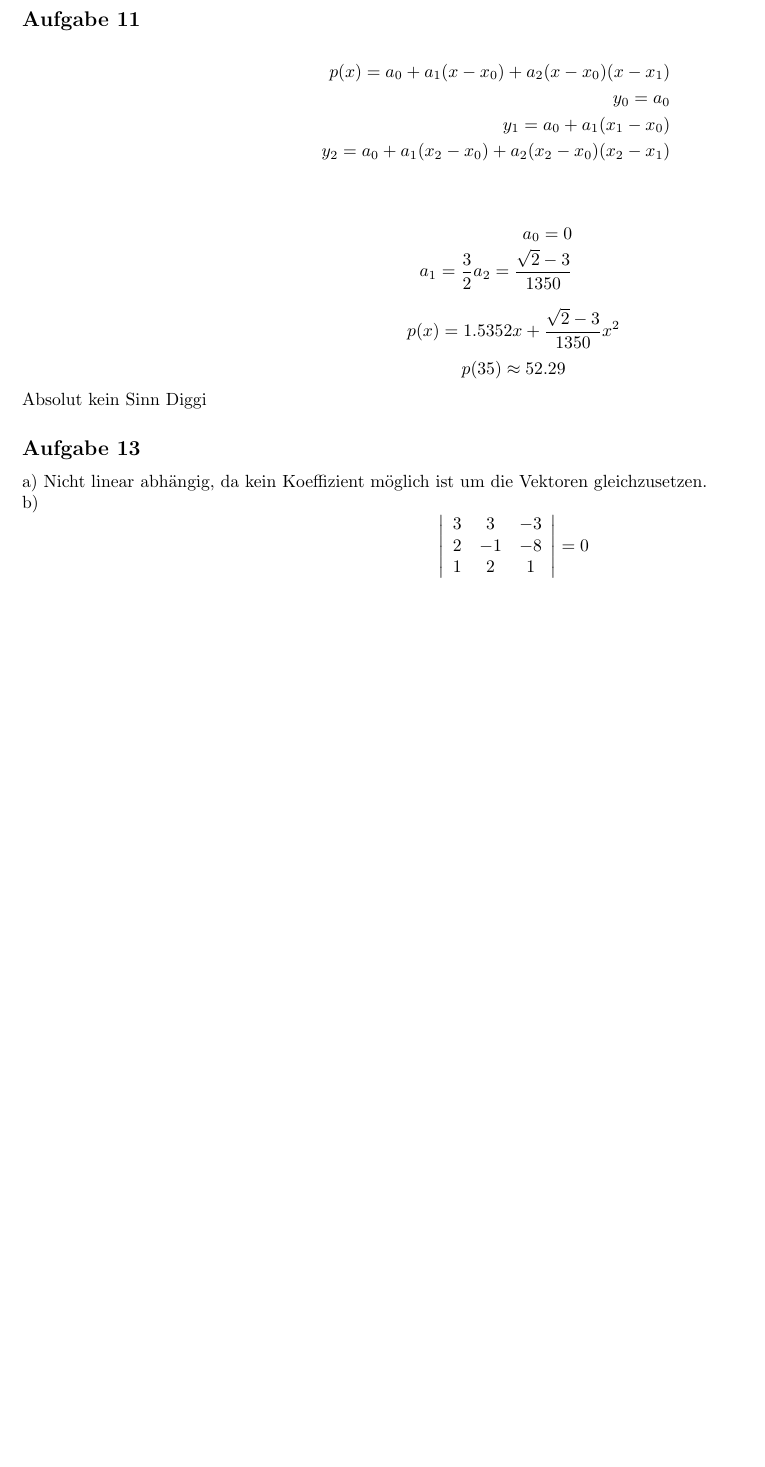
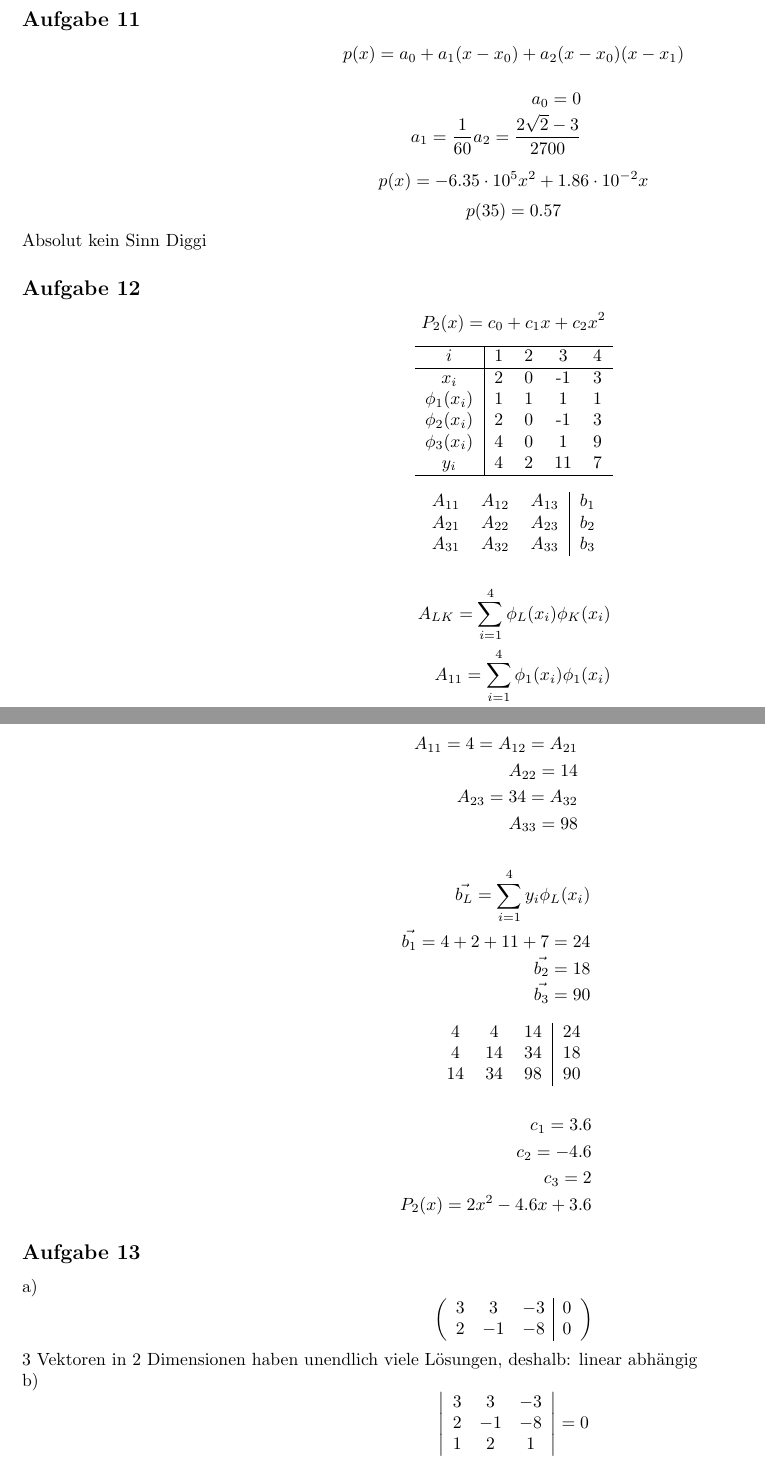
Before and after one commit to BlasserBube/Chemie-B.Sc, a LaTeX document (2.Semester/Mathe II/Übungen/Übungen.tex): part of page 6 of 6 before the commit and two parts of pages 6 and 7 of 7 after it, the two joined at a grey line, cut so that both start at the same text, the shorter picture padded with empty space. Compiled offline with pdfLaTeX.

Commit message:
Mathe Übungen

```diff
--- a/2.Semester/Mathe II/Übungen/Übungen.tex
+++ b/2.Semester/Mathe II/Übungen/Übungen.tex
@@ -363,27 +363,84 @@
 
 \section*{Woche 5}
 \subsection*{Aufgabe 11}
-\begin{eqnarray*}
+\begin{equation*}
     p(x) = a_0+a_1(x-x_0)+a_2(x-x_0)(x-x_1)\\
-    y_0 = a_0\\
-    y_1 = a_0+a_1(x_1-x_0)\\
-    y_2 = a_0+a_1(x_2-x_0)+a_2(x_2-x_0)(x_2-x_1)\\
-\end{eqnarray*}
+\end{equation*}
 \begin{eqnarray*}
     a_0 = 0\\
-    a_1 = \frac{3}{2}
-    a_2 = \frac{\sqrt{2}-3}{1350}
+    a_1 = \frac{1}{60}
+    a_2 = \frac{2\sqrt{2}-3}{2700}
 \end{eqnarray*}
 \begin{equation*}
-    p(x) = 1.5352x+\frac{\sqrt{2}-3}{1350}x^2
+    p(x) = -6.35\cdot10^{5}x^2+1.86\cdot 10^{-2}x
 \end{equation*}
 \begin{equation*}
-    p(35) \approx 52.29
+    p(35) = 0.57
 \end{equation*}
 Absolut kein Sinn Diggi
 
+\subsection*{Aufgabe 12}
+\begin{equation*}
+    P_2(x)=c_0+c_1x+c_2x^2
+\end{equation*}
+\begin{center}
+    \begin{tabular}{c | c c c c}
+        \hline
+        $i$ & 1 & 2 & 3 & 4\\
+        \hline
+        $x_i$ & 2 &0&-1&3\\
+        $\phi_1(x_i)$&1&1&1&1\\
+        $\phi_2(x_i)$&2&0&-1&3\\
+        $\phi_3(x_i)$&4&0&1&9\\
+        $y_i$&4&2&11&7\\
+        \hline
+    \end{tabular}
+\end{center}
+\begin{center}
+    \begin{tabular}{c c c | c}
+        $A_{11}$&$A_{12}$&$A_{13}$&$b_1$\\
+        $A_{21}$&$A_{22}$&$A_{23}$&$b_2$\\
+        $A_{31}$&$A_{32}$&$A_{33}$&$b_3$\\
+    \end{tabular}
+\end{center}
+\begin{eqnarray*}
+    A_{LK}=\sum_{i=1}^{4} \phi_L(x_i)\phi_K(x_i)\\
+    A_{11} = \sum_{i=1}^{4} \phi_1(x_i)\phi_1(x_i)\\
+    A_{12}= \sum_{i=1}^{4} \phi_1(x_i)\phi_2(x_i) = A_21\\
+\end{eqnarray*}
+\begin{eqnarray*}
+    A_{11} = 4 = A_{12} = A_{21}\\
+    A_{22} = 14\\
+    A_{23} =34 = A_{32}\\
+    A_{33} = 98
+\end{eqnarray*}
+\begin{eqnarray*}
+    \vec{b_L} = \sum_{i=1}^{4} y_i \phi_L(x_i)\\
+    \vec{b_1} = 4+2+11+7 = 24\\
+    \vec{b_2} = 18\\
+    \vec{b_3} = 90
+\end{eqnarray*}
+\begin{center}
+    \begin{tabular}{c c c | c}
+        4&4&14&24\\
+        4&14&34&18\\
+        14&34&98&90\\
+    \end{tabular}
+\end{center}
+\begin{eqnarray*}
+    c_1 = 3.6\\
+    c_2 = -4.6\\
+    c_3 = 2\\
+    P_2(x)=2x^2-4.6x+3.6
+\end{eqnarray*}
 \subsection*{Aufgabe 13}
-a) Nicht linear abhängig, da kein Koeffizient möglich ist um die Vektoren gleichzusetzen.\\
+a)\begin{equation*}
+    \left(\begin{array}{c c c | c}
+        3&3&-3&0\\
+        2&-1&-8&0\\
+    \end{array}\right)
+\end{equation*}
+3 Vektoren in 2 Dimensionen haben unendlich viele Lösungen, deshalb: linear abhängig\\
 b)\begin{equation*}
     \left|\begin{array}{c c c}3&3&-3\\2&-1&-8\\1&2&1\end{array}\right| = 0
 \end{equation*}
```
Also changed, not shown: 2.Semester/Mathe II/Übungen/Übungen.pdf, 5 other files.
